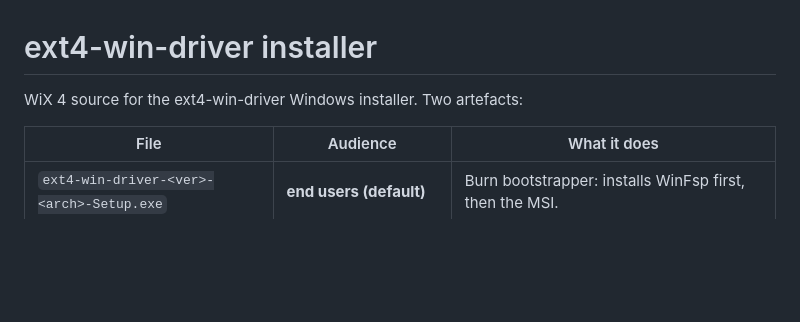
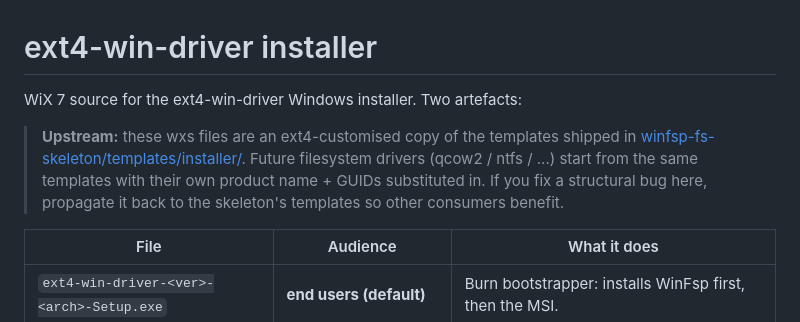
Before and after one commit to antimatter-studios/ext4-win-driver, a Markdown page: installer/README.md, the part around the change. Rendered like a GitHub page; blank space fills up the shorter version.

```diff
--- a/installer/README.md
+++ b/installer/README.md
@@ -1,6 +1,14 @@
 # ext4-win-driver installer
 
-WiX 4 source for the ext4-win-driver Windows installer. Two artefacts:
+WiX 7 source for the ext4-win-driver Windows installer. Two artefacts:
+
+> **Upstream:** these wxs files are an ext4-customised copy of the
+> templates shipped in
+> [winfsp-fs-skeleton/templates/installer/](https://github.com/antimatter-studios/winfsp-fs-skeleton/tree/main/templates/installer).
+> Future filesystem drivers (qcow2 / ntfs / ...) start from the same
+> templates with their own product name + GUIDs substituted in. If
+> you fix a structural bug here, propagate it back to the skeleton's
+> templates so other consumers benefit.
 
 | File                                          | Audience                | What it does                                              |
 |-----------------------------------------------|-------------------------|-----------------------------------------------------------|
```
Also changed, not shown: README.md (+54 -0 lines).
